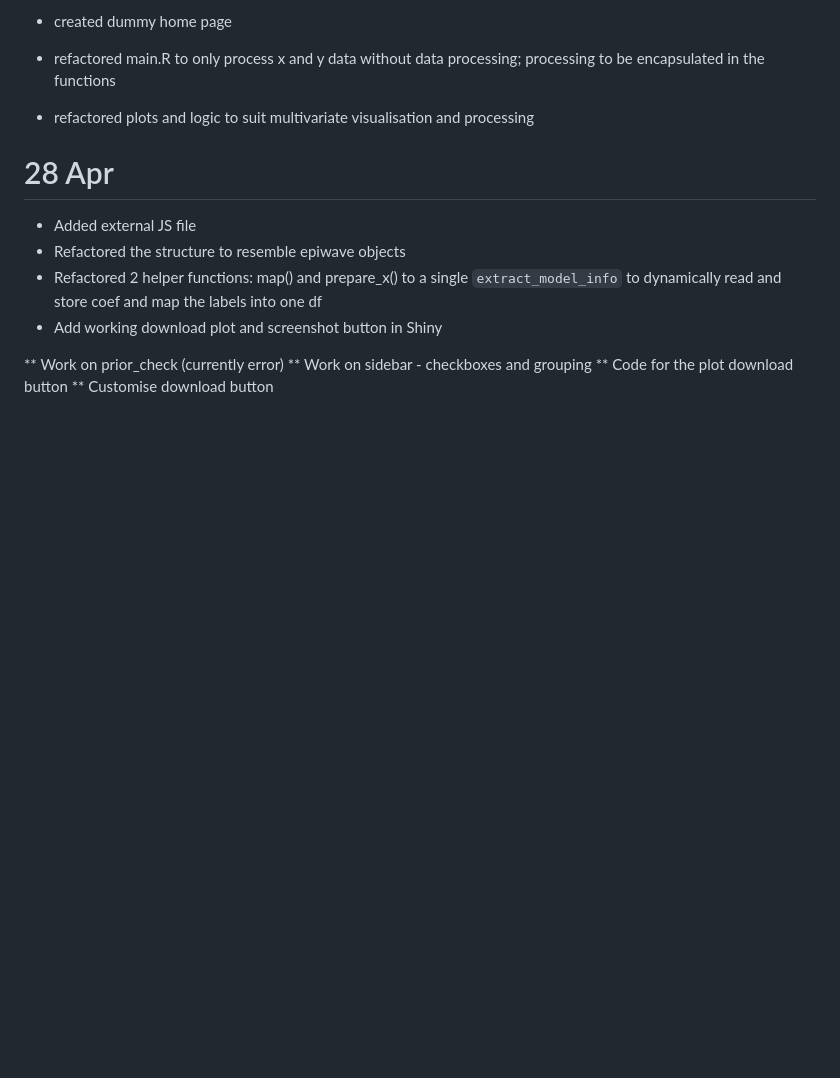
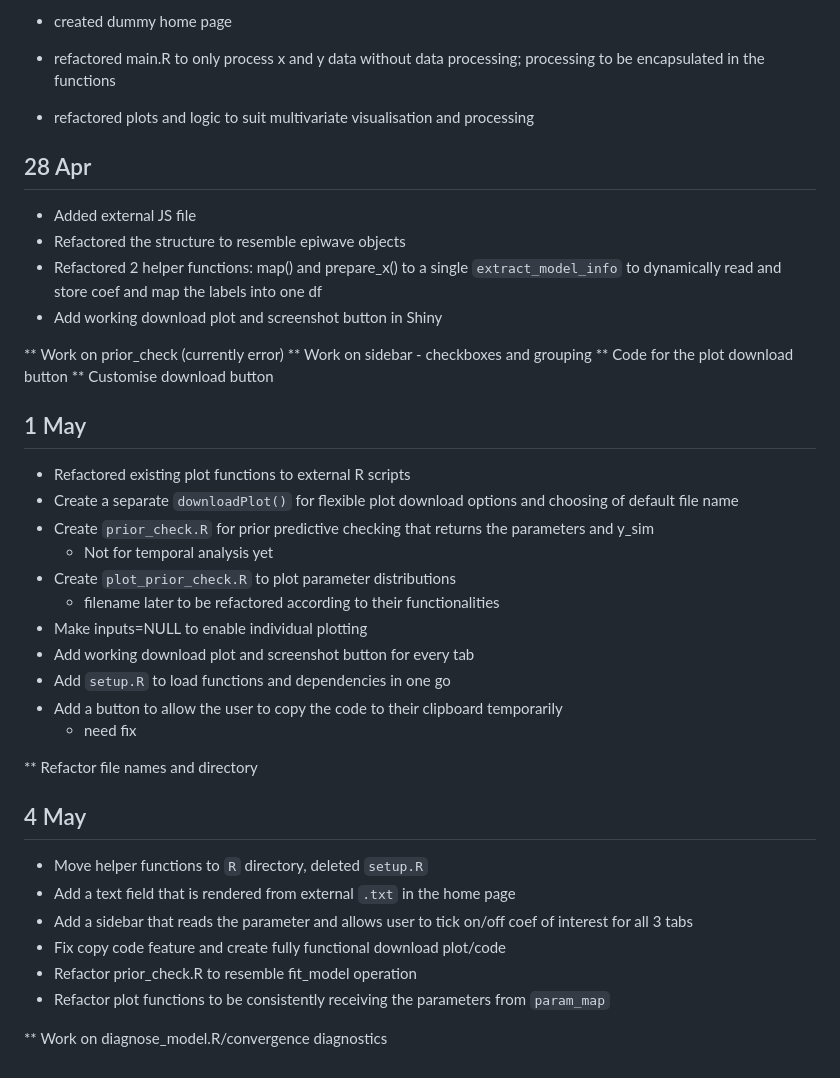
Before and after one commit to idem-lab/epiwave-visualiation-gadget, a Markdown page: DEVLOG.md, the part around the change. Drawn GitHub-style; blank space fills up the shorter version.

```diff
--- a/DEVLOG.md
+++ b/DEVLOG.md
@@ -88,7 +88,7 @@ to be passed on to the gadget for visualisation
 - refactored plots and logic to suit multivariate visualisation and processing
 
 
-# 28 Apr
+## 28 Apr
 
 - Added external JS file
 - Refactored the structure to resemble epiwave objects
@@ -99,3 +99,31 @@ to be passed on to the gadget for visualisation
 ** Work on sidebar - checkboxes and grouping
 ** Code for the plot download button
 ** Customise download button
+
+
+## 1 May
+
+- Refactored existing plot functions to external R scripts
+- Create a separate `downloadPlot()` for flexible plot download options and choosing of default file name
+- Create `prior_check.R` for prior predictive checking that returns the parameters and y_sim
+    * Not for temporal analysis yet
+- Create `plot_prior_check.R` to plot parameter distributions
+    * filename later to be refactored according to their functionalities
+- Make inputs=NULL to enable individual plotting
+- Add working download plot and screenshot button for every tab
+- Add `setup.R` to load functions and dependencies in one go
+- Add a button to allow the user to copy the code to their clipboard temporarily
+    * need fix
+
+** Refactor file names and directory
+
+## 4 May
+
+- Move helper functions to `R` directory, deleted `setup.R`
+- Add a text field that is rendered from external `.txt` in the home page
+- Add a sidebar that reads the parameter and allows user to tick on/off coef of interest for all 3 tabs
+- Fix copy code feature and create fully functional download plot/code
+- Refactor prior_check.R to resemble fit_model operation
+- Refactor plot functions to be consistently receiving the parameters from `param_map`
+
+** Work on diagnose_model.R/convergence diagnostics
```
